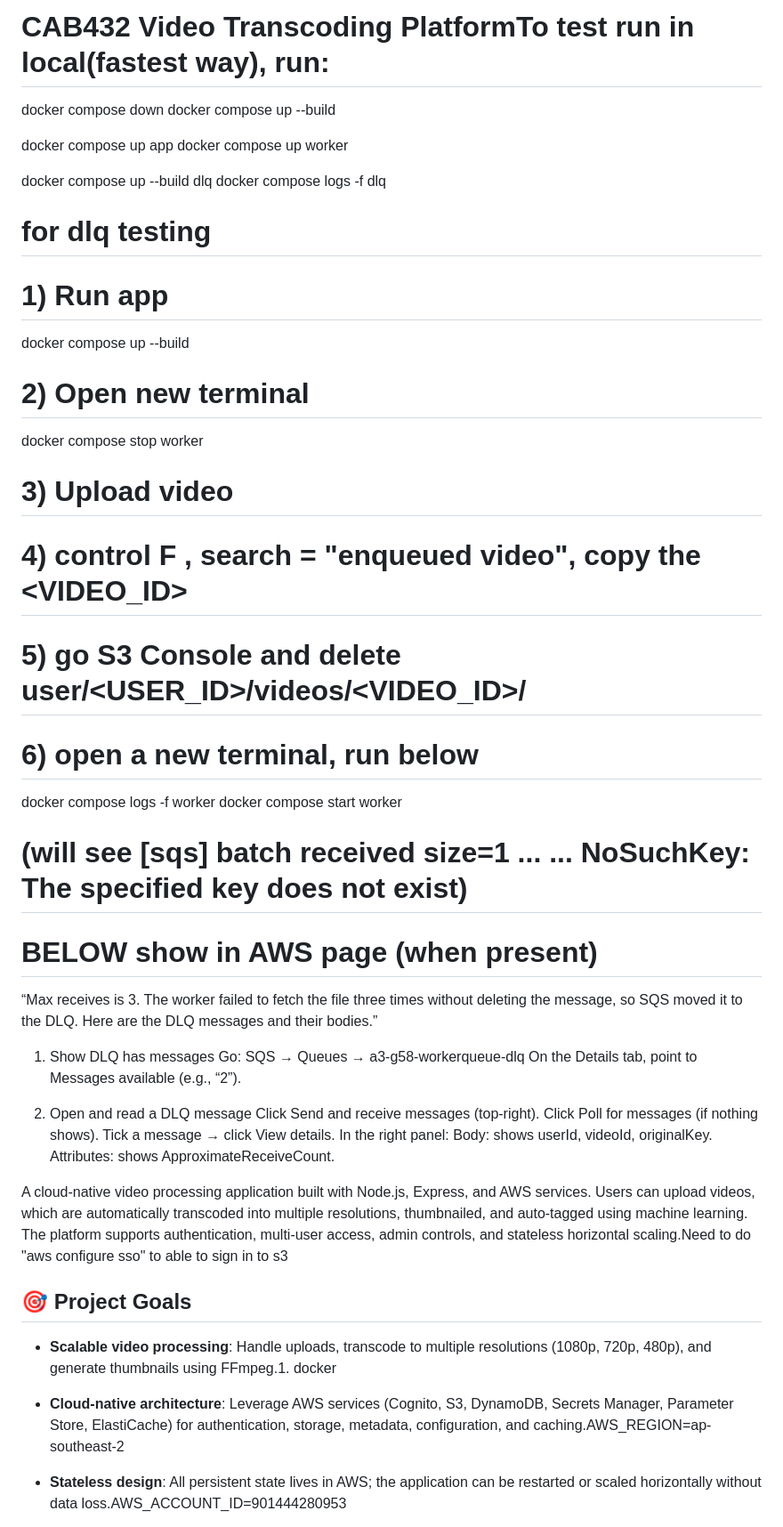
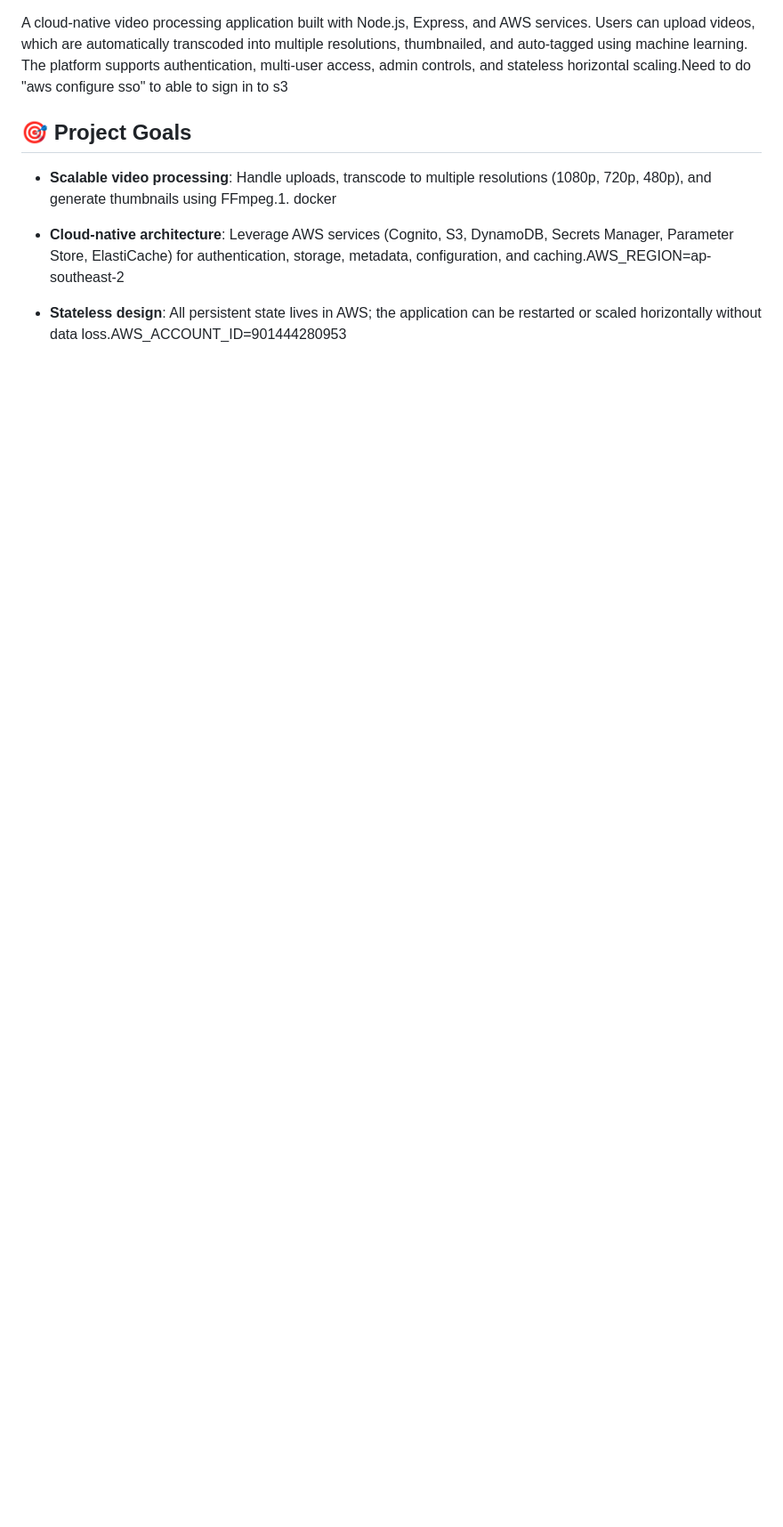
Before and after one commit to Lonelywolf88/cloud-video-transcoder, a Markdown page: README.md, the part around the change. Shown at 89% size. Drawn GitHub-style; blank space fills up the shorter version.

```diff
--- a/README.md
+++ b/README.md
@@ -1,46 +1,3 @@
-# CAB432 Video Transcoding PlatformTo test run in local(fastest way), run:
-docker compose down
-docker compose up --build
-
-docker compose up app
-docker compose up worker
-
-docker compose up --build dlq
-docker compose logs -f dlq
-
-# for dlq testing
-# 1) Run app
-docker compose up --build
-# 2) Open new terminal
-docker compose stop worker
-# 3) Upload  video
-# 4) control F , search = "enqueued video", copy the <VIDEO_ID>
-# 5) go S3 Console and delete user/<USER_ID>/videos/<VIDEO_ID>/
-# 6) open a new terminal, run below
-docker compose logs -f worker
-docker compose start worker
-# (will see [sqs] batch received size=1 ... ... NoSuchKey: The specified key does not exist)
-
-
-# BELOW show in AWS page (when present)
-“Max receives is 3. The worker failed to fetch the file three times without deleting the message, so SQS moved it to the DLQ. Here are the DLQ messages and their bodies.”
-
-1) Show DLQ has messages
-Go: SQS → Queues → a3-g58-workerqueue-dlq
-On the Details tab, point to Messages available (e.g., “2”).
-
-2) Open and read a DLQ message
-Click Send and receive messages (top-right).
-Click Poll for messages (if nothing shows).
-Tick a message → click View details.
-In the right panel:
-Body: shows userId, videoId, originalKey.
-Attributes: shows ApproximateReceiveCount.
-
-
-
-
-
 A cloud-native video processing application built with Node.js, Express, and AWS services. Users can upload videos, which are automatically transcoded into multiple resolutions, thumbnailed, and auto-tagged using machine learning. The platform supports authentication, multi-user access, admin controls, and stateless horizontal scaling.Need to do "aws configure sso" to able to sign in to s3
 
 
```
